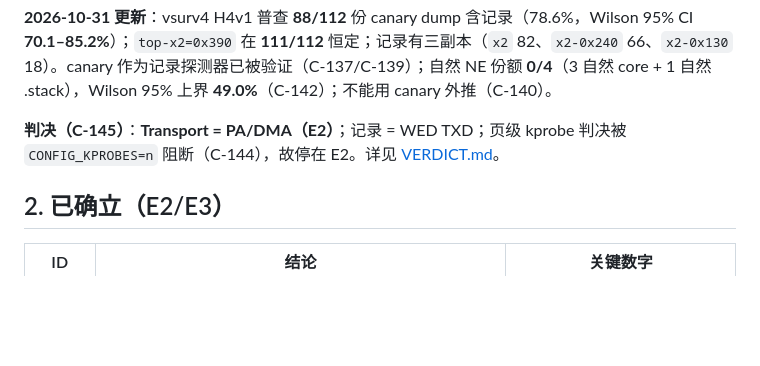
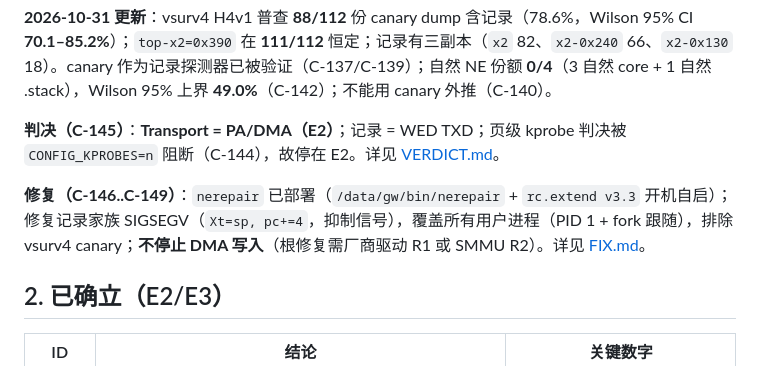
Before and after one commit to chr431/fiberhome-lg6151m, a Markdown page: docs/SIGSEGV/00_STATE.md, the part around the change. Drawn GitHub-style; blank space fills up the shorter version.

Commit message:
00_STATE: record nerepair fix deployed (C-146..C-149)

```diff
--- a/docs/SIGSEGV/00_STATE.md
+++ b/docs/SIGSEGV/00_STATE.md
@@ -11,6 +11,8 @@
 **2026-10-31 更新**：vsurv4 H4v1 普查 **88/112** 份 canary dump 含记录（78.6%，Wilson 95% CI **70.1–85.2%**）；`top-x2=0x390` 在 **111/112** 恒定；记录有三副本（`x2` 82、`x2-0x240` 66、`x2-0x130` 18）。canary 作为记录探测器已被验证（C-137/C-139）；自然 NE 份额 **0/4**（3 自然 core + 1 自然 .stack），Wilson 95% 上界 **49.0%**（C-142）；不能用 canary 外推（C-140）。
 
 **判决（C-145）**：**Transport = PA/DMA（E2）**；记录 = WED TXD；页级 kprobe 判决被 `CONFIG_KPROBES=n` 阻断（C-144），故停在 E2。详见 [VERDICT.md](VERDICT.md)。
+
+**修复（C-146..C-149）**：`nerepair` 已部署（`/data/gw/bin/nerepair` + `rc.extend v3.3` 开机自启）；修复记录家族 SIGSEGV（`Xt=sp, pc+=4`，抑制信号），覆盖所有用户进程（PID 1 + fork 跟随），排除 vsurv4 canary；**不停止 DMA 写入**（根修复需厂商驱动 R1 或 SMMU R2）。详见 [FIX.md](FIX.md)。
 
 ## 2. 已确立（E2/E3）
 
```
